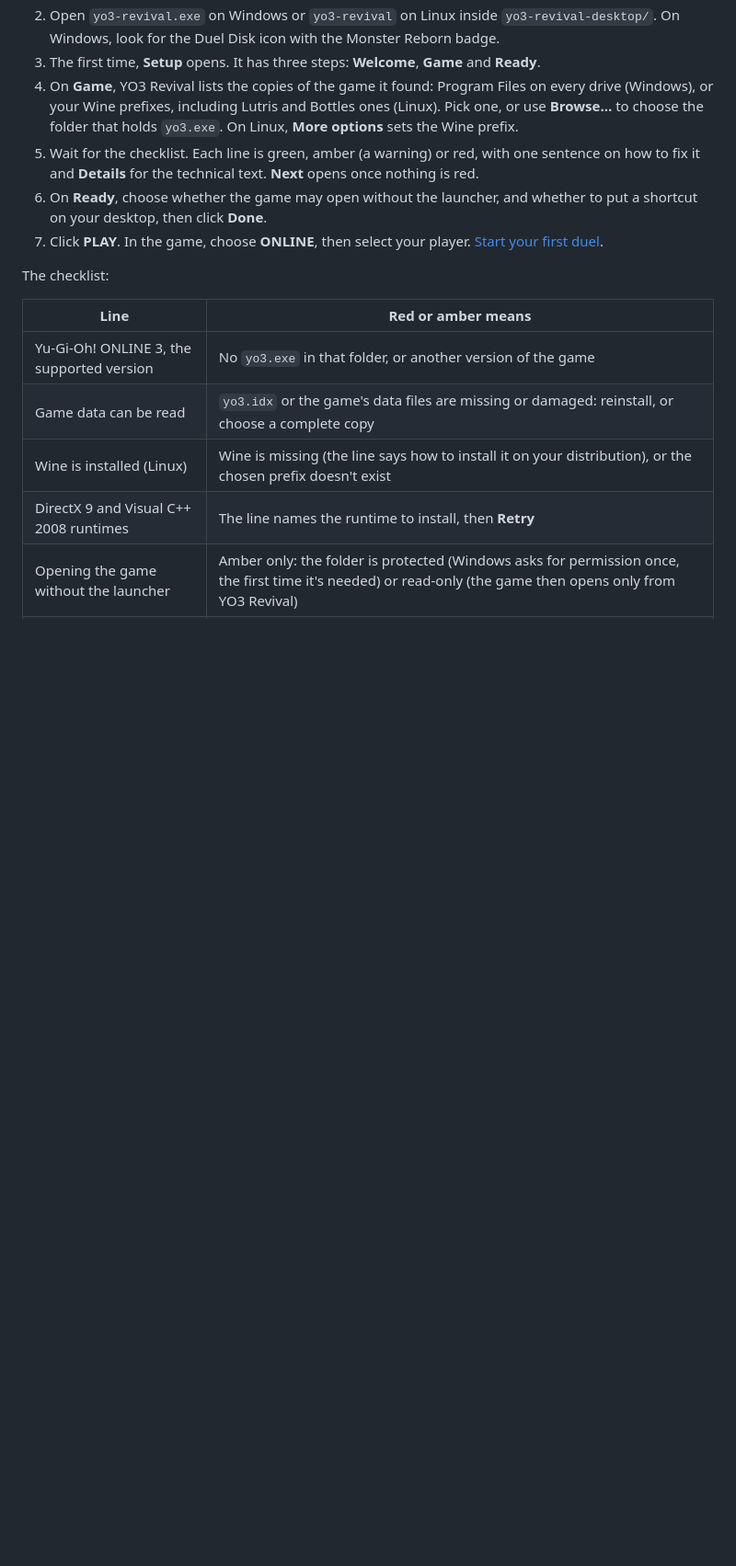
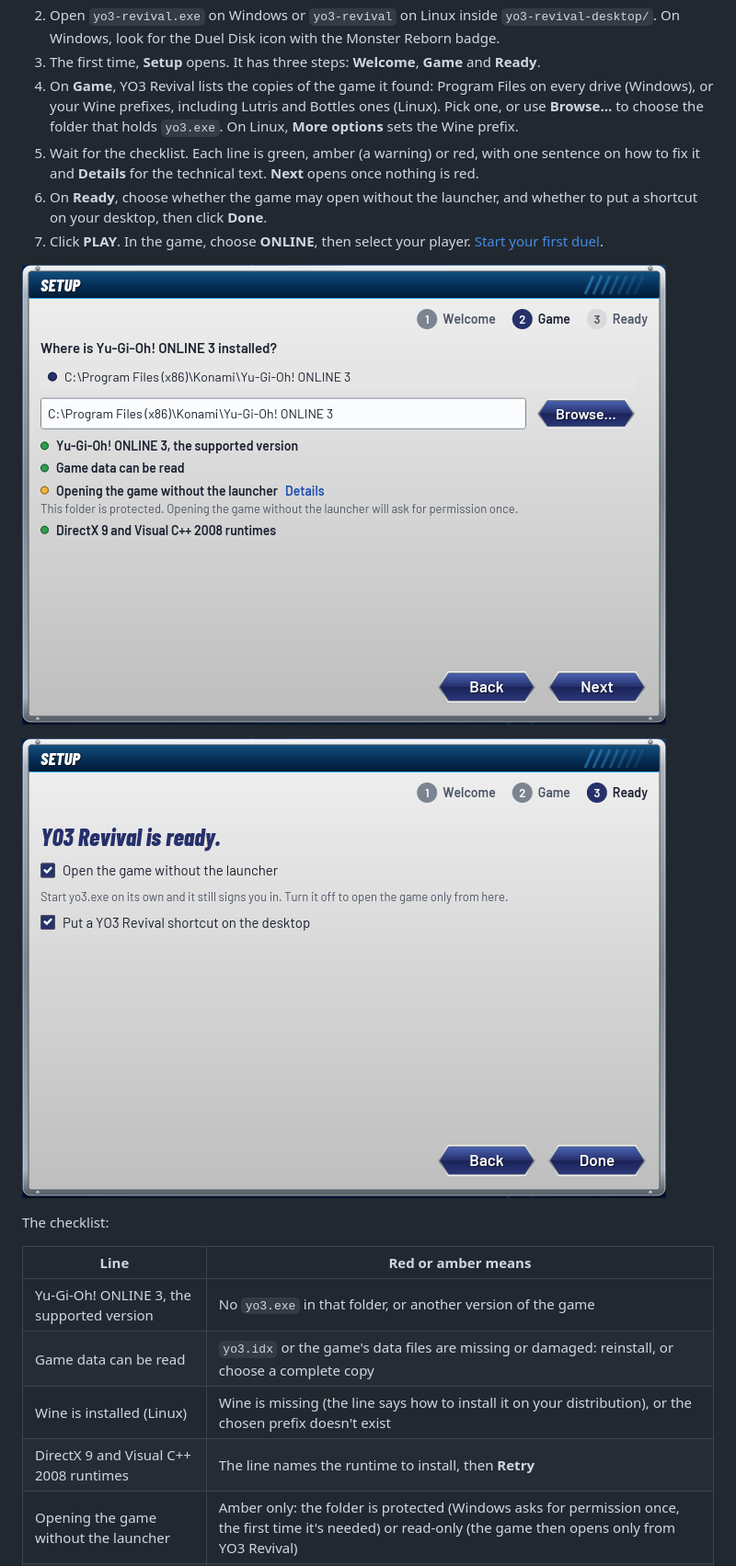
Before and after one commit to usersina/yo3-revival, a Markdown page: docs/launcher.md, the part around the change. Shown at 92% size. Drawn GitHub-style; pictures changed too: screenshots/setup-game.png (added), screenshots/setup-ready.png (added); blank space fills up the shorter version.

```diff
--- a/docs/launcher.md
+++ b/docs/launcher.md
@@ -44,6 +44,10 @@ macOS does not have a supported build. [Game installation help](#getting-the-ori
 6. On **Ready**, choose whether the game may open without the launcher, and whether to put a shortcut on your
    desktop, then click **Done**.
 7. Click **PLAY**. In the game, choose **ONLINE**, then select your player. [Start your first duel](playing.md#your-first-duel).
+
+![Setup's Game step: the copy found in Program Files and its checklist](../screenshots/setup-game.png)
+
+![Setup's Ready step: direct start and the desktop shortcut](../screenshots/setup-ready.png)
 
 The checklist:
 
```
Also changed, not shown: docs/features.md (+1 -1 lines), 1 other file.
